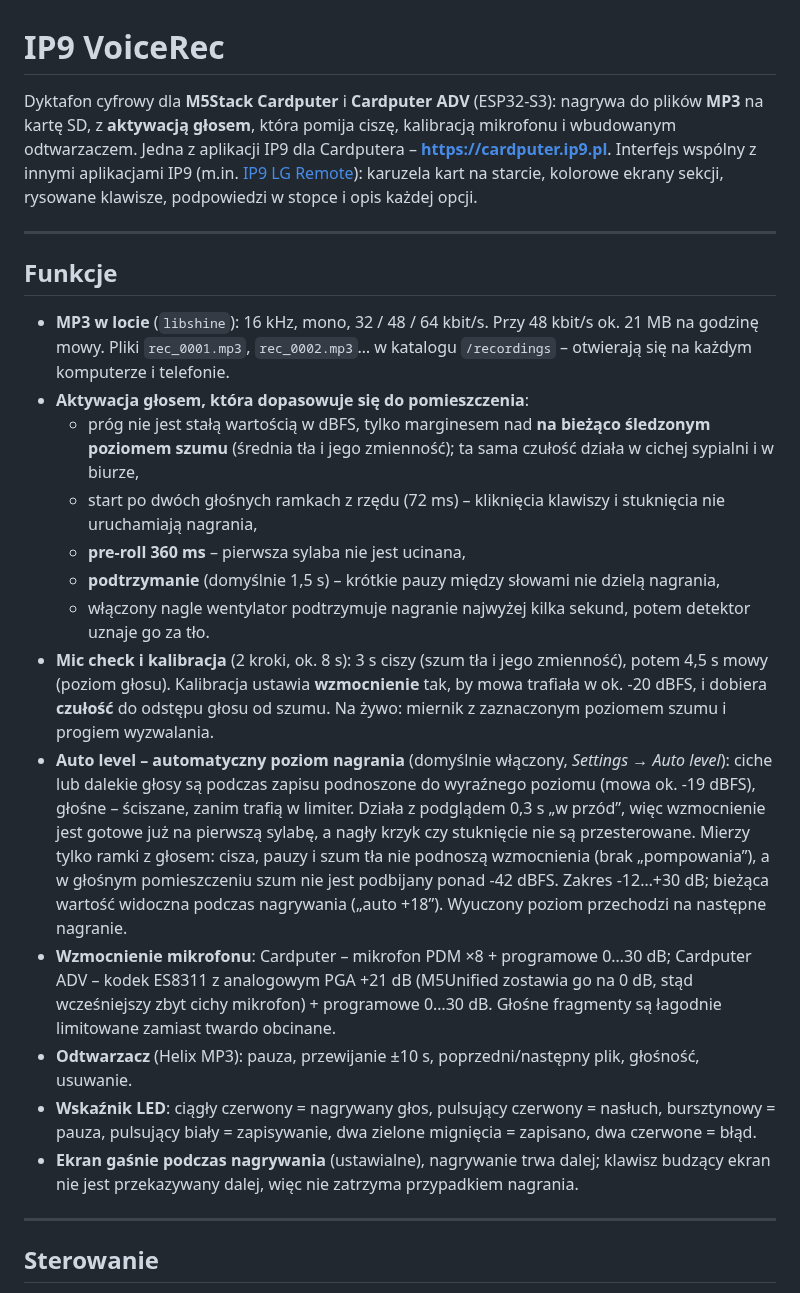
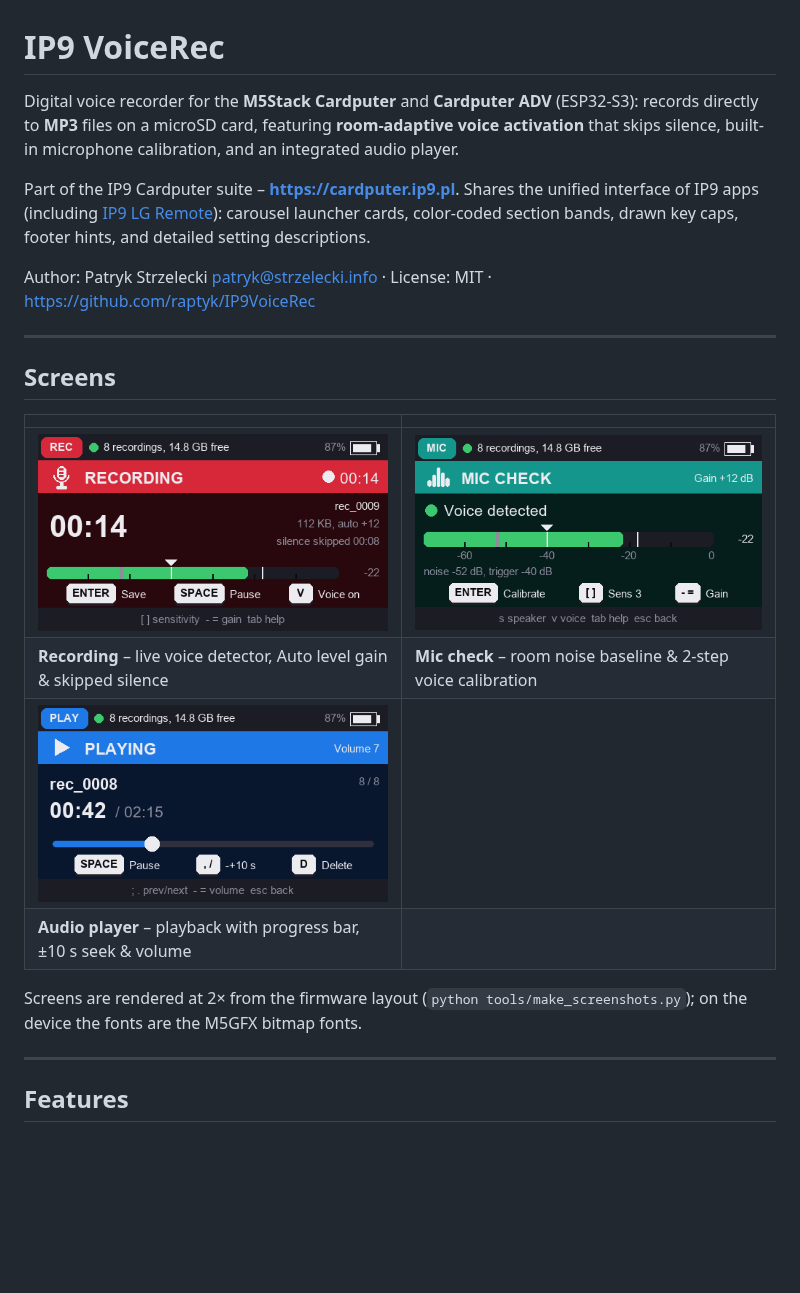
Before and after one commit to raptyk/IP9VoiceRec, a Markdown page: README.md, the part around one of its changes. GitHub-like rendering; pictures changed too: docs/images/mic-check.png (added), docs/images/player.png (added), docs/images/record.png (added); blank space fills up the shorter version.

Commit message:
docs: translate README to English and add screenshots

```diff
--- a/README.md
+++ b/README.md
@@ -1,44 +1,25 @@
 # IP9 VoiceRec
 
-Dyktafon cyfrowy dla **M5Stack Cardputer** i **Cardputer ADV** (ESP32-S3): nagrywa do plików **MP3** na kartę SD,
-z **aktywacją głosem**, która pomija ciszę, kalibracją mikrofonu i wbudowanym odtwarzaczem.
-Jedna z aplikacji IP9 dla Cardputera – **https://cardputer.ip9.pl**. Interfejs wspólny z innymi aplikacjami IP9
-(m.in. [IP9 LG Remote](https://github.com/raptyk/IP9LGRemote)): karuzela kart na starcie, kolorowe ekrany sekcji,
-rysowane klawisze, podpowiedzi w stopce i opis każdej opcji.
+Digital voice recorder for the **M5Stack Cardputer** and **Cardputer ADV** (ESP32-S3): records directly to **MP3** files on a microSD card, featuring **room-adaptive voice activation** that skips silence, built-in microphone calibration, and an integrated audio player.
+
+Part of the IP9 Cardputer suite – **https://cardputer.ip9.pl**. Shares the unified interface of IP9 apps (including [IP9 LG Remote](https://github.com/raptyk/IP9LGRemote)): carousel launcher cards, color-coded section bands, drawn key caps, footer hints, and detailed setting descriptions.
+
+Author: Patryk Strzelecki <patryk@strzelecki.info> · License: MIT · https://github.com/raptyk/IP9VoiceRec
 
 ---
 
-## Funkcje
+## Screens
 
-* **MP3 w locie** (`libshine`): 16 kHz, mono, 32 / 48 / 64 kbit/s. Przy 48 kbit/s ok. 21 MB na godzinę mowy.
-  Pliki `rec_0001.mp3`, `rec_0002.mp3`… w katalogu `/recordings` – otwierają się na każdym komputerze i telefonie.
-* **Aktywacja głosem, która dopasowuje się do pomieszczenia**:
-  - próg nie jest stałą wartością w dBFS, tylko marginesem nad **na bieżąco śledzonym poziomem szumu**
-    (średnia tła i jego zmienność); ta sama czułość działa w cichej sypialni i w biurze,
-  - start po dwóch głośnych ramkach z rzędu (72 ms) – kliknięcia klawiszy i stuknięcia nie uruchamiają nagrania,
-  - **pre-roll 360 ms** – pierwsza sylaba nie jest ucinana,
-  - **podtrzymanie** (domyślnie 1,5 s) – krótkie pauzy między słowami nie dzielą nagrania,
-  - włączony nagle wentylator podtrzymuje nagranie najwyżej kilka sekund, potem detektor uznaje go za tło.
-* **Mic check i kalibracja** (2 kroki, ok. 8 s): 3 s ciszy (szum tła i jego zmienność), potem 4,5 s mowy
-  (poziom głosu). Kalibracja ustawia **wzmocnienie** tak, by mowa trafiała w ok. -20 dBFS, i dobiera **czułość**
-  do odstępu głosu od szumu. Na żywo: miernik z zaznaczonym poziomem szumu i progiem wyzwalania.
-* **Auto level – automatyczny poziom nagrania** (domyślnie włączony, *Settings → Auto level*): ciche lub dalekie
-  głosy są podczas zapisu podnoszone do wyraźnego poziomu (mowa ok. -19 dBFS), głośne – ściszane, zanim trafią
-  w limiter. Działa z podglądem 0,3 s „w przód”, więc wzmocnienie jest gotowe już na pierwszą sylabę, a nagły
-  krzyk czy stuknięcie nie są przesterowane. Mierzy tylko ramki z głosem: cisza, pauzy i szum tła nie podnoszą
-  wzmocnienia (brak „pompowania”), a w głośnym pomieszczeniu szum nie jest podbijany ponad -42 dBFS.
-  Zakres -12…+30 dB; bieżąca wartość widoczna podczas nagrywania („auto +18”). Wyuczony poziom przechodzi
-  na następne nagranie.
-* **Wzmocnienie mikrofonu**: Cardputer – mikrofon PDM ×8 + programowe 0…30 dB; Cardputer ADV – kodek ES8311
-  z analogowym PGA +21 dB (M5Unified zostawia go na 0 dB, stąd wcześniejszy zbyt cichy mikrofon) + programowe
-  0…30 dB. Głośne fragmenty są łagodnie limitowane zamiast twardo obcinane.
-* **Odtwarzacz** (Helix MP3): pauza, przewijanie ±10 s, poprzedni/następny plik, głośność, usuwanie.
-* **Wskaźnik LED**: ciągły czerwony = nagrywany głos, pulsujący czerwony = nasłuch, bursztynowy = pauza,
-  pulsujący biały = zapisywanie, dwa zielone mignięcia = zapisano, dwa czerwone = błąd.
-* **Ekran gaśnie podczas nagrywania** (ustawialne), nagrywanie trwa dalej; klawisz budzący ekran nie jest
-  przekazywany dalej, więc nie zatrzyma przypadkiem nagrania.
+| | |
+|---|---|
+| ![Recording screen](docs/images/record.png) | ![Mic check & calibration](docs/images/mic-check.png) |
+| **Recording** – live voice detector, Auto level gain & skipped silence | **Mic check** – room noise baseline & 2-step voice calibration |
+| ![Audio player](docs/images/player.png) | |
+| **Audio player** – playback with progress bar, ±10 s seek & volume | |
+
+Screens are rendered at 2× from the firmware layout (`python tools/make_screenshots.py`); on the device the fonts are the M5GFX bitmap fonts.
 
 ---
 
-## Sterowanie
+## Features
 
```
Also changed, not shown: other parts of README.md (+66 -46 lines), CLAUDE.md (+1 -0 lines), 1 other file.
